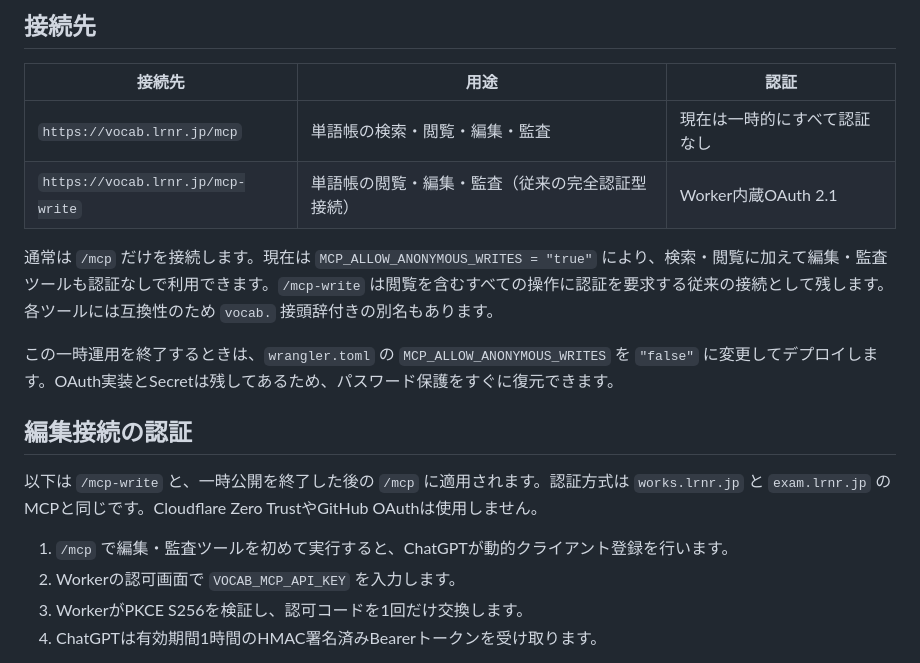
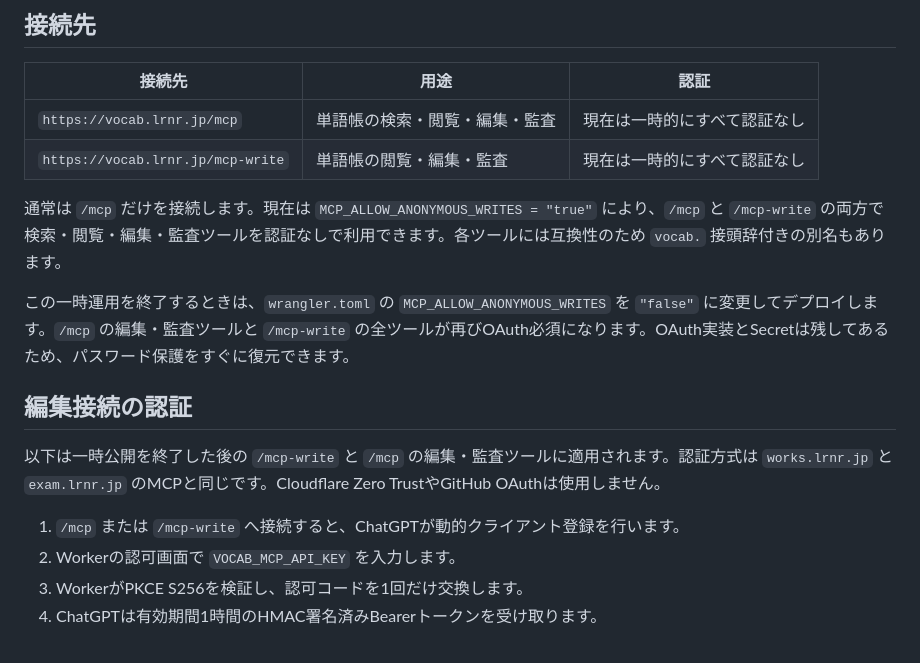
Before and after one commit to ryoxsakai/word, a Markdown page: worker/MCP.md, the part around the change. Rendered like a GitHub page.

Commit message:
Update MCP authentication documentation

```diff
--- a/worker/MCP.md
+++ b/worker/MCP.md
@@ -5,17 +5,17 @@
 | 接続先 | 用途 | 認証 |
 | --- | --- | --- |
 | `https://vocab.lrnr.jp/mcp` | 単語帳の検索・閲覧・編集・監査 | 現在は一時的にすべて認証なし |
-| `https://vocab.lrnr.jp/mcp-write` | 単語帳の閲覧・編集・監査（従来の完全認証型接続） | Worker内蔵OAuth 2.1 |
+| `https://vocab.lrnr.jp/mcp-write` | 単語帳の閲覧・編集・監査 | 現在は一時的にすべて認証なし |
 
-通常は `/mcp` だけを接続します。現在は `MCP_ALLOW_ANONYMOUS_WRITES = "true"` により、検索・閲覧に加えて編集・監査ツールも認証なしで利用できます。`/mcp-write` は閲覧を含むすべての操作に認証を要求する従来の接続として残します。各ツールには互換性のため `vocab.` 接頭辞付きの別名もあります。
+通常は `/mcp` だけを接続します。現在は `MCP_ALLOW_ANONYMOUS_WRITES = "true"` により、`/mcp` と `/mcp-write` の両方で検索・閲覧・編集・監査ツールを認証なしで利用できます。各ツールには互換性のため `vocab.` 接頭辞付きの別名もあります。
 
-この一時運用を終了するときは、`wrangler.toml` の `MCP_ALLOW_ANONYMOUS_WRITES` を `"false"` に変更してデプロイします。OAuth実装とSecretは残してあるため、パスワード保護をすぐに復元できます。
+この一時運用を終了するときは、`wrangler.toml` の `MCP_ALLOW_ANONYMOUS_WRITES` を `"false"` に変更してデプロイします。`/mcp` の編集・監査ツールと `/mcp-write` の全ツールが再びOAuth必須になります。OAuth実装とSecretは残してあるため、パスワード保護をすぐに復元できます。
 
 ## 編集接続の認証
 
-以下は `/mcp-write` と、一時公開を終了した後の `/mcp` に適用されます。認証方式は `works.lrnr.jp` と `exam.lrnr.jp` のMCPと同じです。Cloudflare Zero TrustやGitHub OAuthは使用しません。
+以下は一時公開を終了した後の `/mcp-write` と `/mcp` の編集・監査ツールに適用されます。認証方式は `works.lrnr.jp` と `exam.lrnr.jp` のMCPと同じです。Cloudflare Zero TrustやGitHub OAuthは使用しません。
 
-1. `/mcp` で編集・監査ツールを初めて実行すると、ChatGPTが動的クライアント登録を行います。
+1. `/mcp` または `/mcp-write` へ接続すると、ChatGPTが動的クライアント登録を行います。
 2. Workerの認可画面で `VOCAB_MCP_API_KEY` を入力します。
 3. WorkerがPKCE S256を検証し、認可コードを1回だけ交換します。
 4. ChatGPTは有効期間1時間のHMAC署名済みBearerトークンを受け取ります。
```
